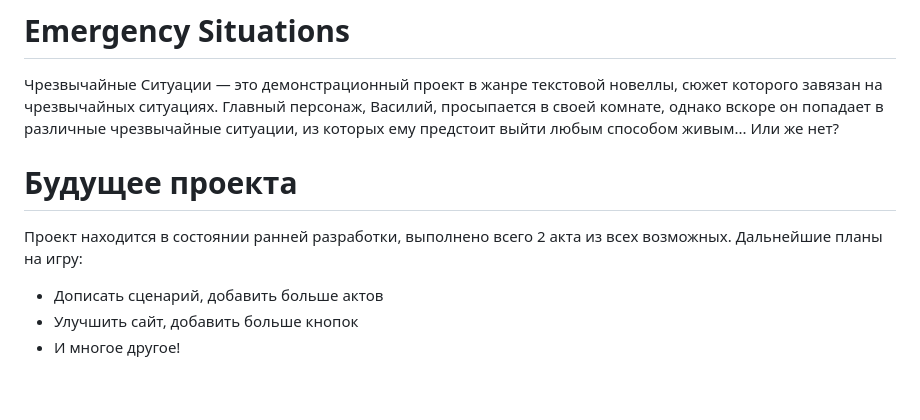
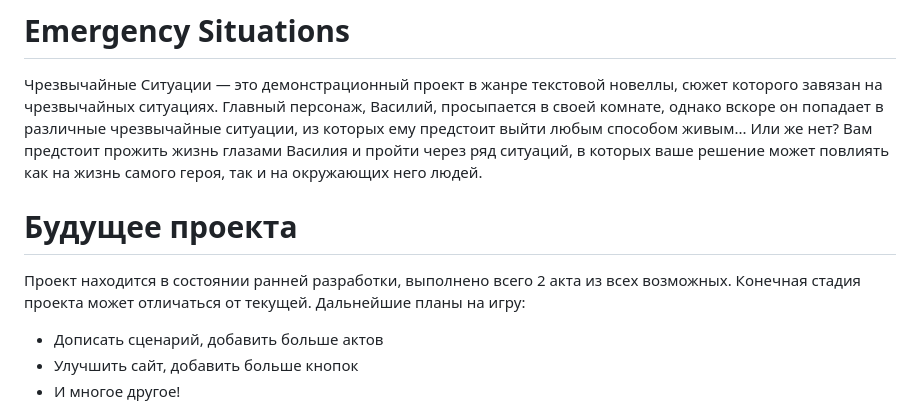
Before and after one commit to SoftiumCode/Emergency-Situation-Legacy, a Markdown page: README.md, the part around the change. Rendered like a GitHub page; blank space fills up the shorter version.

```diff
--- a/README.md
+++ b/README.md
@@ -1,9 +1,10 @@
 # Emergency Situations
 Чрезвычайные Ситуации — это демонстрационный проект в жанре текстовой новеллы, сюжет которого завязан на чрезвычайных ситуациях.
 Главный персонаж, Василий, просыпается в своей комнате, однако вскоре он попадает в различные чрезвычайные ситуации, из которых ему предстоит выйти любым способом живым... Или же нет?
+Вам предстоит прожить жизнь глазами Василия и пройти через ряд ситуаций, в которых ваше решение может повлиять как на жизнь самого героя, так и на окружающих него людей.
 
 # Будущее проекта
-Проект находится в состоянии ранней разработки, выполнено всего 2 акта из всех возможных.
+Проект находится в состоянии ранней разработки, выполнено всего 2 акта из всех возможных. Конечная стадия проекта может отличаться от текущей.
 Дальнейшие планы на игру:
 - Дописать сценарий, добавить больше актов
 - Улучшить сайт, добавить больше кнопок
```
